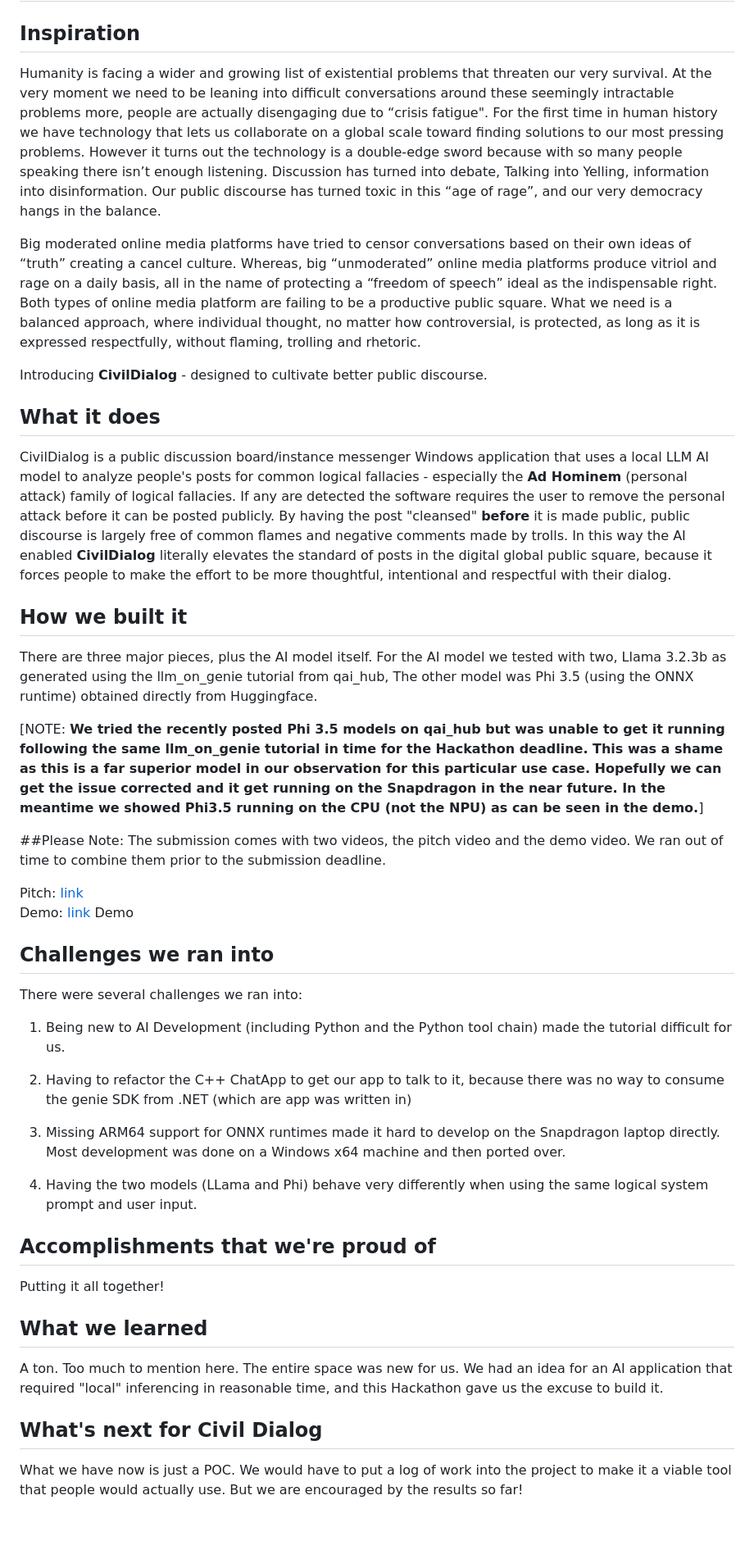
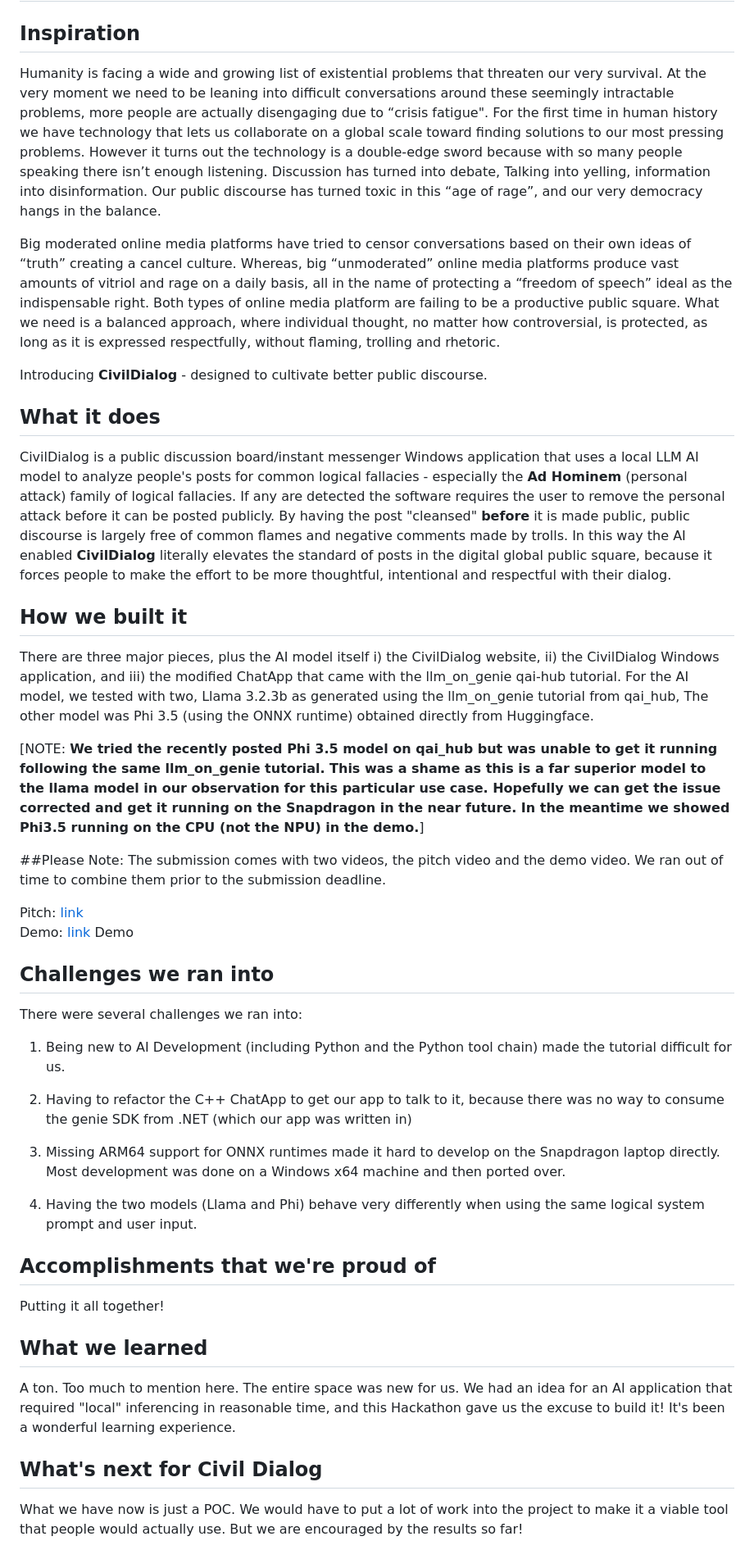
Before and after one commit to RodDaSilvaWCO/CivilDialogHackathonEntry, a Markdown page: README.md, the part around the change printed below. Shown: that part at 82% size. Rendered like a GitHub page; blank space fills up the shorter version.

Commit message:
Update README.md
Fix Typos

```diff
--- a/README.md
+++ b/README.md
@@ -1,20 +1,20 @@
 # Civil Dialog - Windows Snapdragon Hackathon Entry
 
 ## Inspiration
-Humanity is facing a wider and growing list of existential problems that threaten our very survival.  At the very moment we need to be leaning into difficult conversations around these seemingly intractable problems more, people are actually disengaging due to “crisis fatigue".    For the first time in human history we have technology that lets us collaborate on a global scale toward finding solutions to our most pressing problems.   However it turns out the technology is a double-edge sword because with so many people speaking there isn’t enough listening.   Discussion has turned into debate, Talking into Yelling, information into disinformation.  Our public discourse has turned toxic in this “age of rage”, and our very democracy hangs in the balance.
+Humanity is facing a wide and growing list of existential problems that threaten our very survival.  At the very moment we need to be leaning into difficult conversations around these seemingly intractable problems, more people are actually disengaging due to “crisis fatigue".    For the first time in human history we have technology that lets us collaborate on a global scale toward finding solutions to our most pressing problems.   However it turns out the technology is a double-edge sword because with so many people speaking there isn’t enough listening.   Discussion has turned into debate, Talking into yelling, information into disinformation.  Our public discourse has turned toxic in this “age of rage”, and our very democracy hangs in the balance.
 
-Big moderated online media platforms have tried to censor conversations based on their own ideas of “truth” creating a cancel culture.  Whereas, big “unmoderated” online media platforms produce vitriol and rage on a daily basis, all in the name of protecting a “freedom of speech” ideal as the indispensable right.  Both types of online media platform are failing to be a productive public square.  What we need is a balanced approach, where individual thought, no matter how controversial, is protected, as long as it is expressed respectfully, without flaming, trolling and rhetoric.
+Big moderated online media platforms have tried to censor conversations based on their own ideas of “truth” creating a cancel culture.  Whereas, big “unmoderated” online media platforms produce vast amounts of vitriol and rage on a daily basis, all in the name of protecting a “freedom of speech” ideal as the indispensable right.  Both types of online media platform are failing to be a productive public square.  What we need is a balanced approach, where individual thought, no matter how controversial, is protected, as long as it is expressed respectfully, without flaming, trolling and rhetoric.
 
 Introducing **CivilDialog** - designed to cultivate better public discourse.
 
 ## What it does
-CivilDialog is a public discussion board/instance messenger Windows application that uses a local LLM AI model to analyze people's posts for common logical fallacies - especially the **Ad Hominem**  (personal attack) family of logical fallacies.   If any are detected the software requires the user to remove the personal attack before it can be posted publicly.  By having the post "cleansed" **before** it is made public, public discourse is largely free of common flames and negative comments made by trolls.  In this way the AI enabled **CivilDialog** literally elevates the standard of posts in the digital global public square, because it forces people to make the effort to be more thoughtful, intentional and respectful with their dialog.
+CivilDialog is a public discussion board/instant messenger Windows application that uses a local LLM AI model to analyze people's posts for common logical fallacies - especially the **Ad Hominem**  (personal attack) family of logical fallacies.   If any are detected the software requires the user to remove the personal attack before it can be posted publicly.  By having the post "cleansed" **before** it is made public, public discourse is largely free of common flames and negative comments made by trolls.  In this way the AI enabled **CivilDialog** literally elevates the standard of posts in the digital global public square, because it forces people to make the effort to be more thoughtful, intentional and respectful with their dialog.
 
 
 ## How we built it
-There are three major pieces, plus the AI model itself.   For the AI model we tested with two, Llama 3.2.3b as generated using the llm_on_genie tutorial from qai_hub,  The other model was Phi 3.5 (using the ONNX runtime) obtained directly from Huggingface.
+There are three major pieces, plus the AI model itself  i) the CivilDialog website, ii) the CivilDialog Windows application, and iii) the modified ChatApp that came with the llm_on_genie qai-hub tutorial.   For the AI model, we tested with two, Llama 3.2.3b as generated using the llm_on_genie tutorial from qai_hub,  The other model was Phi 3.5 (using the ONNX runtime) obtained directly from Huggingface.
 
-[NOTE:  __We tried the recently posted Phi 3.5 models on qai_hub but was unable to get it running following the same llm_on_genie tutorial in time for the Hackathon deadline.  This was a shame as this is a far superior model in our observation for this particular use case.  Hopefully we can get the issue corrected and it get running on the Snapdragon in the near future.  In the meantime we showed Phi3.5 running on the CPU (not the NPU) as can be seen in the demo.__]
+[NOTE:  __We tried the recently posted Phi 3.5 model on qai_hub but was unable to get it running following the same llm_on_genie tutorial.  This was a shame as this is a far superior model to the llama model in our observation for this particular use case.  Hopefully we can get the issue corrected and get it running on the Snapdragon in the near future.  In the meantime we showed Phi3.5 running on the CPU (not the NPU)  in the demo.__]
 
 ##Please Note:
 The submission comes with two videos, the pitch video and the demo video.  We ran out of time to combine them prior to the submission deadline.
@@ -27,18 +27,18 @@ There were several challenges we ran into:
 
 1) Being new to AI Development (including Python and the Python tool chain) made the tutorial difficult for us.
 
-2) Having to refactor the C++ ChatApp to get our app to talk to it, because there was no way to consume the genie SDK from .NET (which are app was written in)
+2) Having to refactor the C++ ChatApp to get our app to talk to it, because there was no way to consume the genie SDK from .NET (which our app was written in)
 
 3) Missing ARM64 support for ONNX runtimes made it hard to develop on the Snapdragon laptop directly.  Most development was done on a Windows x64 machine and then ported over.
 
-4) Having the two models (LLama and Phi) behave very differently when using the same logical system prompt and user input.
+4) Having the two models (Llama and Phi) behave very differently when using the same logical system prompt and user input.
 
 ## Accomplishments that we're proud of
 Putting it all together!
 
 ## What we learned
-A ton.  Too much to mention here.  The entire space was new for us.  We had an idea for an AI application that required "local" inferencing in reasonable time, and this Hackathon gave us the excuse to build it.
+A ton.  Too much to mention here.  The entire space was new for us.  We had an idea for an AI application that required "local" inferencing in reasonable time, and this Hackathon gave us the excuse to build it!  It's been a wonderful learning experience.
 
 ## What's next for Civil Dialog
-What we have now is just a POC.  We would have to put a log of work into the project to make it a viable tool that people would actually use.  But we are encouraged by the results so far!
+What we have now is just a POC.  We would have to put a lot of work into the project to make it a viable tool that people would actually use.  But we are encouraged by the results so far!
 
```
Also changed, not shown: other parts of README.md (+3 -4 lines).
